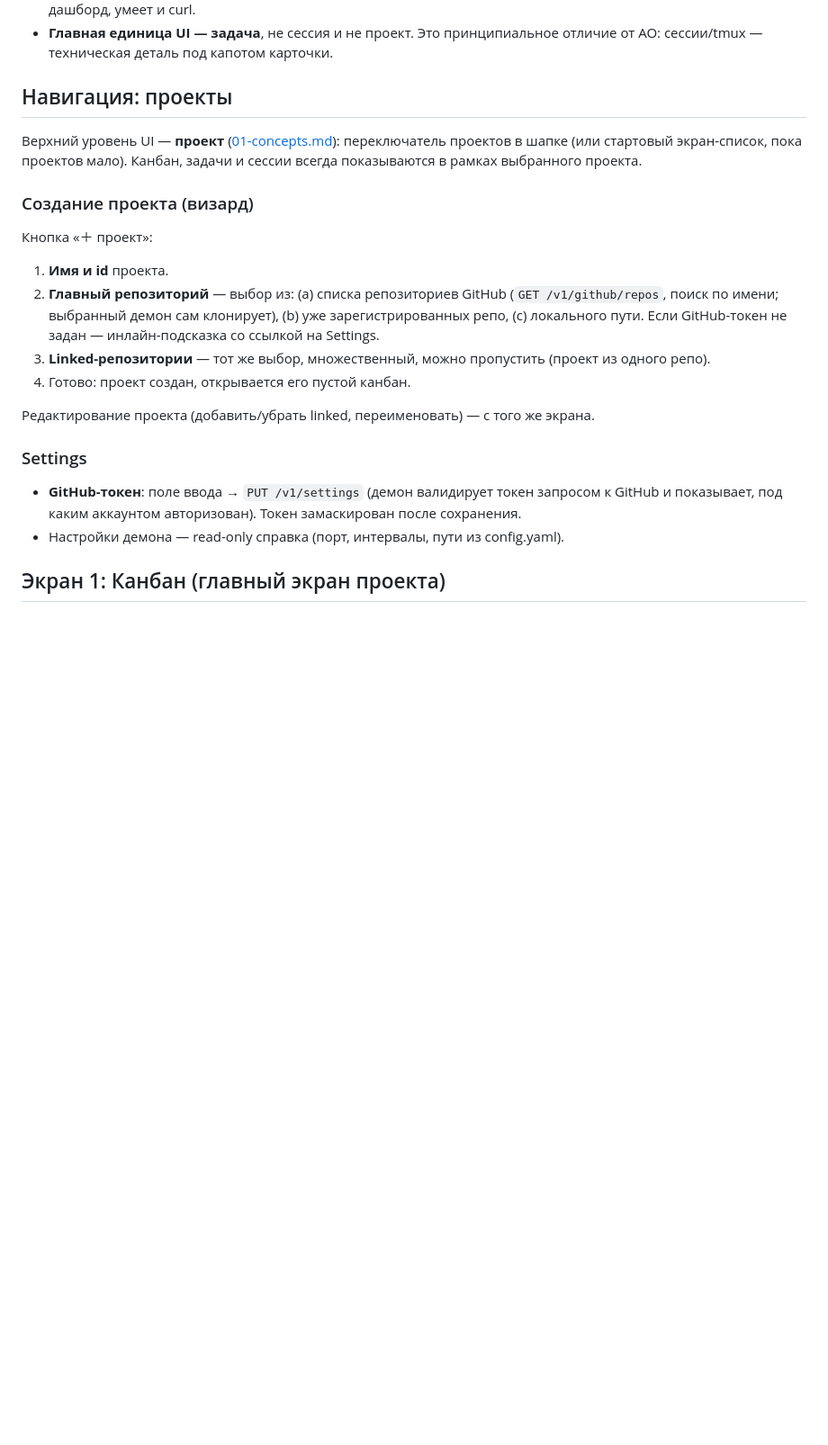
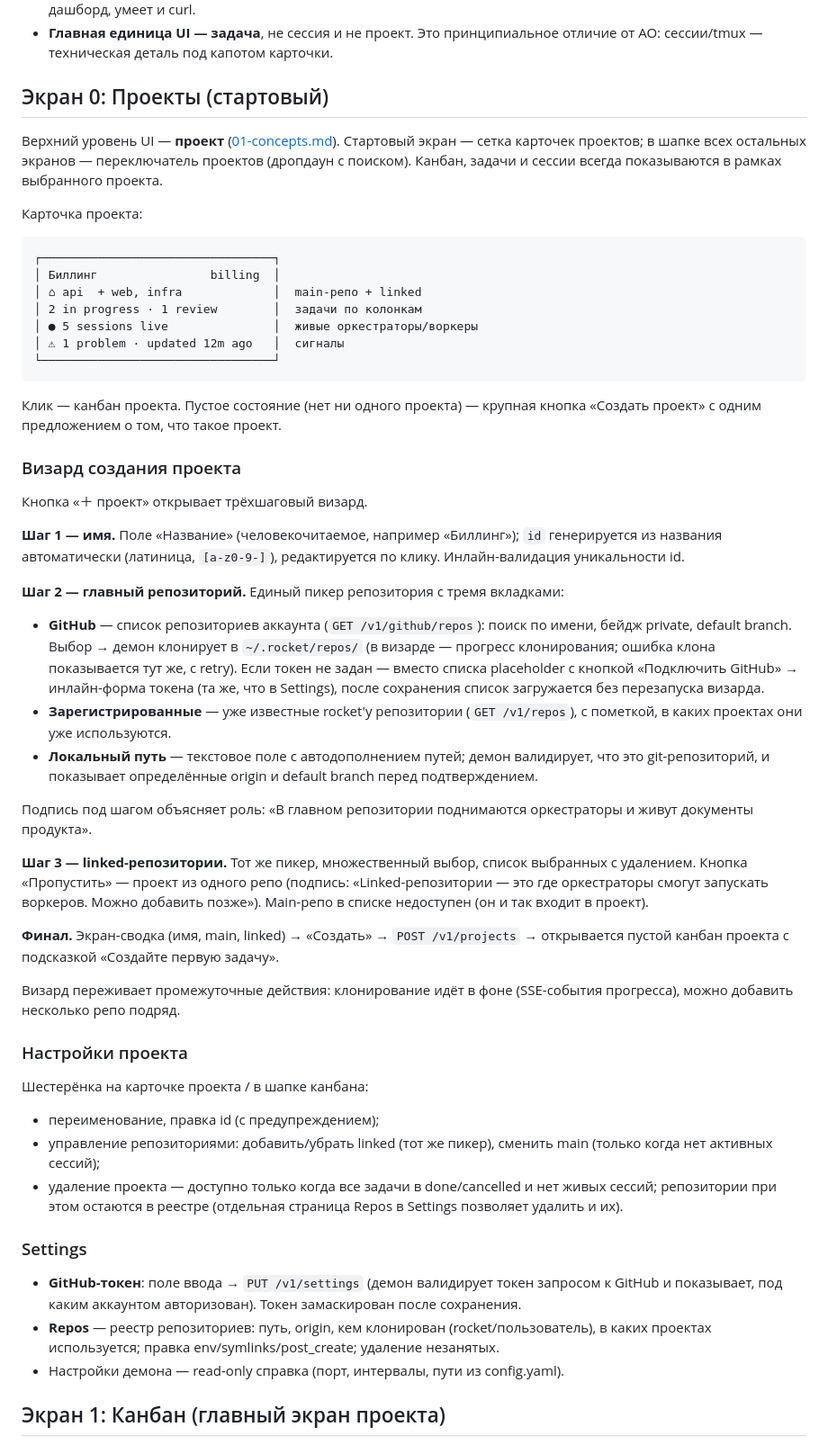
Before and after one commit to IvanRoslov/rocket, a Markdown page: docs/11-dashboard.md, the part around the change. Shown at 90% size. Drawn GitHub-style; blank space fills up the shorter version.

Commit message:
docs(dashboard): detail projects screen and creation wizard
Projects start screen with cards, three-step wizard (name, main repo via
GitHub/registered/local-path picker with inline token connect and clone
progress, linked repos), project settings, Repos registry page in Settings.

Co-Authored-By: Claude Fable 5 <noreply@anthropic.com>

````diff
--- a/docs/11-dashboard.md
+++ b/docs/11-dashboard.md
@@ -6,24 +6,56 @@
 - **Данные:** только публичный API демона ([03-daemon-api.md](03-daemon-api.md)) — REST + SSE `/v1/events/stream`. Всё, что умеет дашборд, умеет и curl.
 - **Главная единица UI — задача**, не сессия и не проект. Это принципиальное отличие от AO: сессии/tmux — техническая деталь под капотом карточки.
 
-## Навигация: проекты
+## Экран 0: Проекты (стартовый)
 
-Верхний уровень UI — **проект** ([01-concepts.md](01-concepts.md)): переключатель проектов в шапке (или стартовый экран-список, пока проектов мало). Канбан, задачи и сессии всегда показываются в рамках выбранного проекта.
+Верхний уровень UI — **проект** ([01-concepts.md](01-concepts.md)). Стартовый экран — сетка карточек проектов; в шапке всех остальных экранов — переключатель проектов (дропдаун с поиском). Канбан, задачи и сессии всегда показываются в рамках выбранного проекта.
 
-### Создание проекта (визард)
+Карточка проекта:
 
-Кнопка «＋ проект»:
+```
+┌─────────────────────────────────┐
+│ Биллинг                billing  │
+│ ⌂ api  + web, infra             │  main-репо + linked
+│ 2 in progress · 1 review        │  задачи по колонкам
+│ ● 5 sessions live               │  живые оркестраторы/воркеры
+│ ⚠ 1 problem · updated 12m ago   │  сигналы
+└─────────────────────────────────┘
+```
 
-1. **Имя и id** проекта.
-2. **Главный репозиторий** — выбор из: (a) списка репозиториев GitHub (`GET /v1/github/repos`, поиск по имени; выбранный демон сам клонирует), (b) уже зарегистрированных репо, (c) локального пути. Если GitHub-токен не задан — инлайн-подсказка со ссылкой на Settings.
-3. **Linked-репозитории** — тот же выбор, множественный, можно пропустить (проект из одного репо).
-4. Готово: проект создан, открывается его пустой канбан.
+Клик — канбан проекта. Пустое состояние (нет ни одного проекта) — крупная кнопка «Создать проект» с одним предложением о том, что такое проект.
 
-Редактирование проекта (добавить/убрать linked, переименовать) — с того же экрана.
+### Визард создания проекта
+
+Кнопка «＋ проект» открывает трёхшаговый визард.
+
+**Шаг 1 — имя.** Поле «Название» (человекочитаемое, например «Биллинг»); `id` генерируется из названия автоматически (латиница, `[a-z0-9-]`), редактируется по клику. Инлайн-валидация уникальности id.
+
+**Шаг 2 — главный репозиторий.** Единый пикер репозитория с тремя вкладками:
+
+- **GitHub** — список репозиториев аккаунта (`GET /v1/github/repos`): поиск по имени, бейдж private, default branch. Выбор → демон клонирует в `~/.rocket/repos/` (в визарде — прогресс клонирования; ошибка клона показывается тут же, с retry). Если токен не задан — вместо списка placeholder с кнопкой «Подключить GitHub» → инлайн-форма токена (та же, что в Settings), после сохранения список загружается без перезапуска визарда.
+- **Зарегистрированные** — уже известные rocket'у репозитории (`GET /v1/repos`), с пометкой, в каких проектах они уже используются.
+- **Локальный путь** — текстовое поле с автодополнением путей; демон валидирует, что это git-репозиторий, и показывает определённые origin и default branch перед подтверждением.
+
+Подпись под шагом объясняет роль: «В главном репозитории поднимаются оркестраторы и живут документы продукта».
+
+**Шаг 3 — linked-репозитории.** Тот же пикер, множественный выбор, список выбранных с удалением. Кнопка «Пропустить» — проект из одного репо (подпись: «Linked-репозитории — это где оркестраторы смогут запускать воркеров. Можно добавить позже»). Main-репо в списке недоступен (он и так входит в проект).
+
+**Финал.** Экран-сводка (имя, main, linked) → «Создать» → `POST /v1/projects` → открывается пустой канбан проекта с подсказкой «Создайте первую задачу».
+
+Визард переживает промежуточные действия: клонирование идёт в фоне (SSE-события прогресса), можно добавить несколько репо подряд.
+
+### Настройки проекта
+
+Шестерёнка на карточке проекта / в шапке канбана:
+
+- переименование, правка id (с предупреждением);
+- управление репозиториями: добавить/убрать linked (тот же пикер), сменить main (только когда нет активных сессий);
+- удаление проекта — доступно только когда все задачи в done/cancelled и нет живых сессий; репозитории при этом остаются в реестре (отдельная страница Repos в Settings позволяет удалить и их).
 
 ### Settings
 
 - **GitHub-токен**: поле ввода → `PUT /v1/settings` (демон валидирует токен запросом к GitHub и показывает, под каким аккаунтом авторизован). Токен замаскирован после сохранения.
+- **Repos** — реестр репозиториев: путь, origin, кем клонирован (rocket/пользователь), в каких проектах используется; правка env/symlinks/post_create; удаление незанятых.
 - Настройки демона — read-only справка (порт, интервалы, пути из config.yaml).
 
 ## Экран 1: Канбан (главный экран проекта)
````
Also changed, not shown: docs/03-daemon-api.md (+1 -1 lines).
